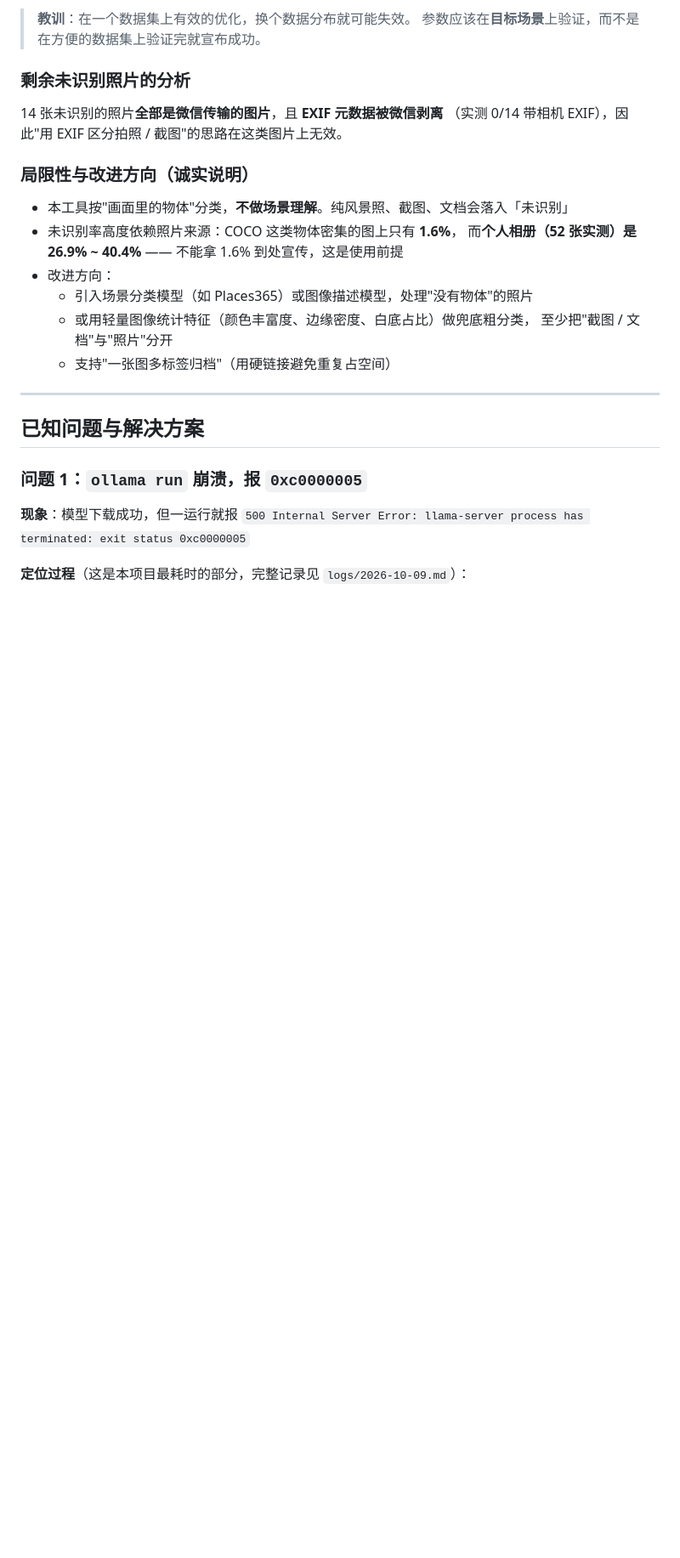
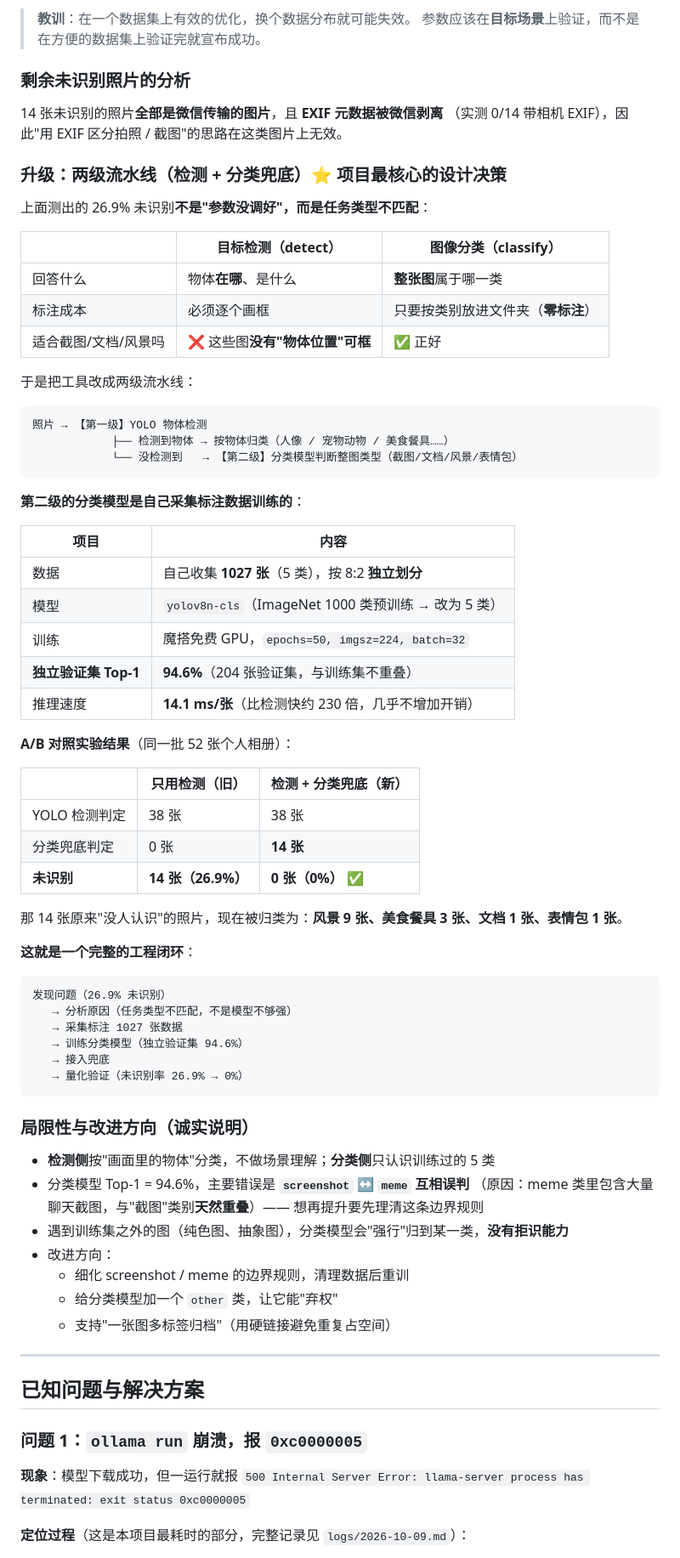
Before and after one commit to Elliok11/my_project, a Markdown page: README.md, the part around one of its changes. Shown at 85% size. Drawn GitHub-style; blank space fills up the shorter version.

Commit message:
feat: 相册工具升级为两级流水线（检测+分类兜底），个人相册未识别率 26.9%→0%

````diff
--- a/README.md
+++ b/README.md
@@ -237,15 +218,64 @@ python src/organizer.py -i data/album -o output/album_sorted --strategy count
 14 张未识别的照片**全部是微信传输的图片**，且 **EXIF 元数据被微信剥离**
 （实测 0/14 带相机 EXIF），因此"用 EXIF 区分拍照 / 截图"的思路在这类图片上无效。
 
+### 升级：两级流水线（检测 + 分类兜底）⭐ 项目最核心的设计决策
+
+上面测出的 26.9% 未识别**不是"参数没调好"，而是任务类型不匹配**：
+
+| | 目标检测（detect） | 图像分类（classify） |
+|---|---|---|
+| 回答什么 | 物体**在哪**、是什么 | **整张图**属于哪一类 |
+| 标注成本 | 必须逐个画框 | 只要按类别放进文件夹（**零标注**） |
+| 适合截图/文档/风景吗 | ❌ 这些图**没有"物体位置"可框** | ✅ 正好 |
+
+于是把工具改成两级流水线：
+
+```
+照片 → 【第一级】YOLO 物体检测
+            ├── 检测到物体 → 按物体归类（人像 / 宠物动物 / 美食餐具……）
+            └── 没检测到   → 【第二级】分类模型判断整图类型（截图/文档/风景/表情包）
+```
+
+**第二级的分类模型是自己采集标注数据训练的**：
+
+| 项目 | 内容 |
+|---|---|
+| 数据 | 自己收集 **1027 张**（5 类），按 8:2 **独立划分** |
+| 模型 | `yolov8n-cls`（ImageNet 1000 类预训练 → 改为 5 类） |
+| 训练 | 魔搭免费 GPU，`epochs=50, imgsz=224, batch=32` |
+| **独立验证集 Top-1** | **94.6%**（204 张验证集，与训练集不重叠） |
+| 推理速度 | **14.1 ms/张**（比检测快约 230 倍，几乎不增加开销） |
+
+**A/B 对照实验结果**（同一批 52 张个人相册）：
+
+| | 只用检测（旧） | 检测 + 分类兜底（新） |
+|---|---|---|
+| YOLO 检测判定 | 38 张 | 38 张 |
+| 分类兜底判定 | 0 张 | **14 张** |
+| **未识别** | **14 张（26.9%）** | **0 张（0%）** ✅ |
+
+那 14 张原来"没人认识"的照片，现在被归类为：**风景 9 张、美食餐具 3 张、文档 1 张、表情包 1 张**。
+
+**这就是一个完整的工程闭环**：
+
+```
+发现问题（26.9% 未识别）
+   → 分析原因（任务类型不匹配，不是模型不够强）
+   → 采集标注 1027 张数据
+   → 训练分类模型（独立验证集 94.6%）
+   → 接入兜底
+   → 量化验证（未识别率 26.9% → 0%）
+```
+
 ### 局限性与改进方向（诚实说明）
 
-- 本工具按"画面里的物体"分类，**不做场景理解**。纯风景照、截图、文档会落入「未识别」
-- 未识别率高度依赖照片来源：COCO 这类物体密集的图上只有 **1.6%**，
-  而**个人相册（52 张实测）是 26.9% ~ 40.4%** —— 不能拿 1.6% 到处宣传，这是使用前提
+- **检测侧**按"画面里的物体"分类，不做场景理解；**分类侧**只认识训练过的 5 类
+- 分类模型 Top-1 = 94.6%，主要错误是 **`screenshot` ↔ `meme` 互相误判**
+  （原因：meme 类里包含大量聊天截图，与"截图"类别**天然重叠**）—— 想再提升要先理清这条边界规则
+- 遇到训练集之外的图（纯色图、抽象图），分类模型会"强行"归到某一类，**没有拒识能力**
 - 改进方向：
-  - 引入场景分类模型（如 Places365）或图像描述模型，处理"没有物体"的照片
-  - 或用轻量图像统计特征（颜色丰富度、边缘密度、白底占比）做兜底粗分类，
-    至少把"截图 / 文档"与"照片"分开
+  - 细化 screenshot / meme 的边界规则，清理数据后重训
+  - 给分类模型加一个 `other` 类，让它能"弃权"
   - 支持"一张图多标签归档"（用硬链接避免重复占空间）
 
 ---
````
Also changed, not shown: other parts of README.md (+24 -43 lines), logs/2026-10-11.md (+42 -8 lines).
